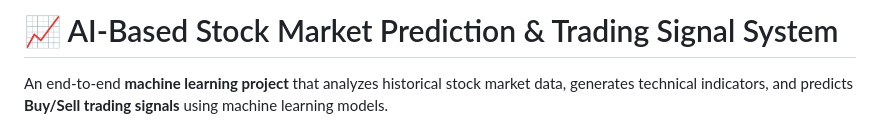
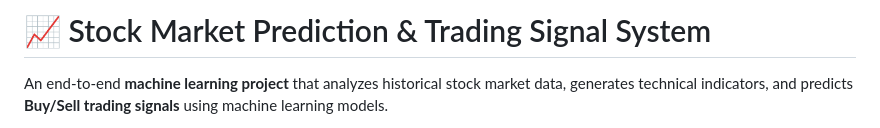
Before and after one commit to karandatta768-bit/Stock-Price-Prediction, a Markdown page: README.md, the part around the change. GitHub-like rendering.

Commit message:
Update project title in README.md

```diff
--- a/README.md
+++ b/README.md
@@ -1,4 +1,4 @@
-# 📈 AI-Based Stock Market Prediction & Trading Signal System
+# 📈 Stock Market Prediction & Trading Signal System
 
 An end-to-end **machine learning project** that analyzes historical stock market data, generates technical indicators, and predicts **Buy/Sell trading signals** using machine learning models.
 
```
